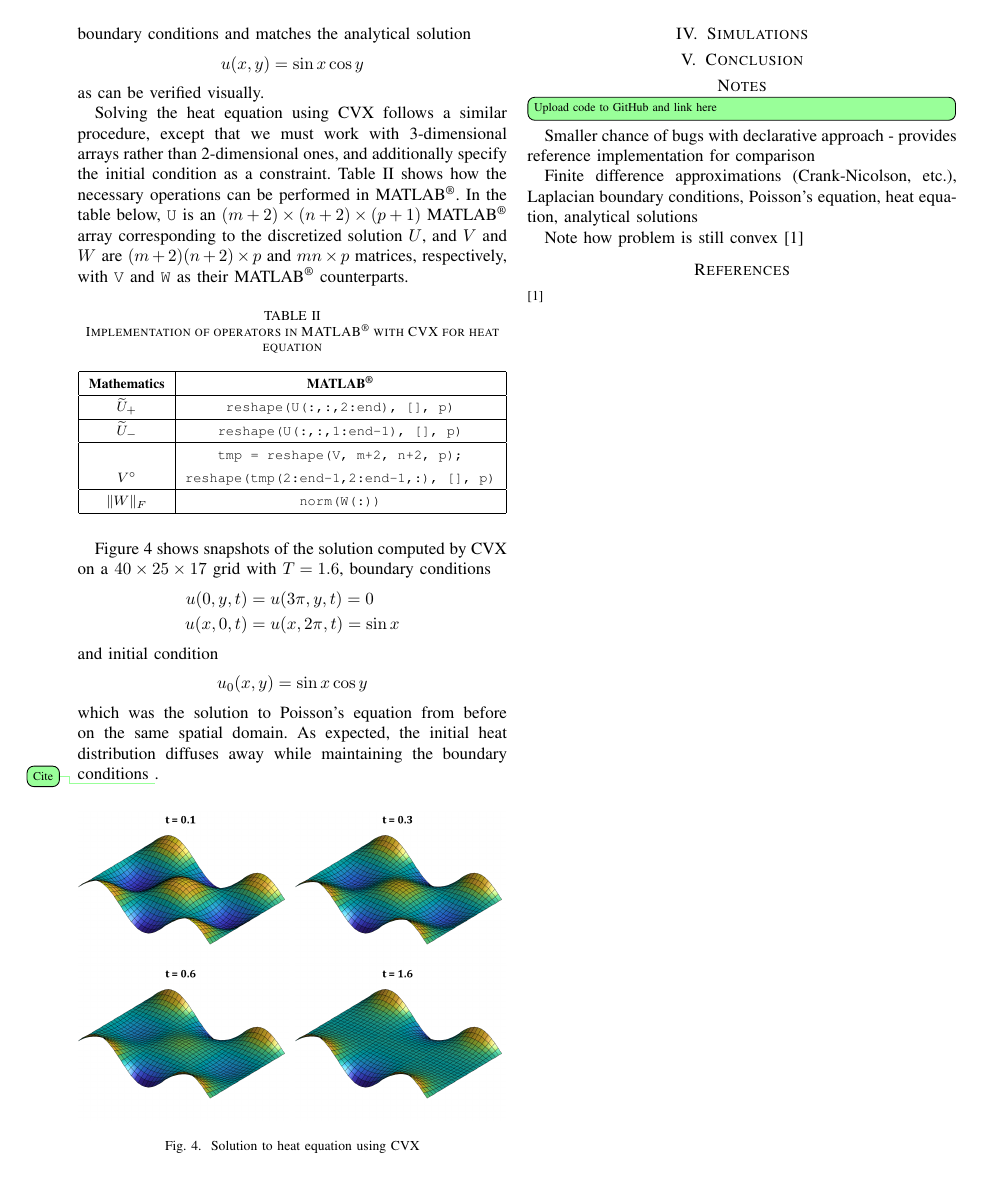
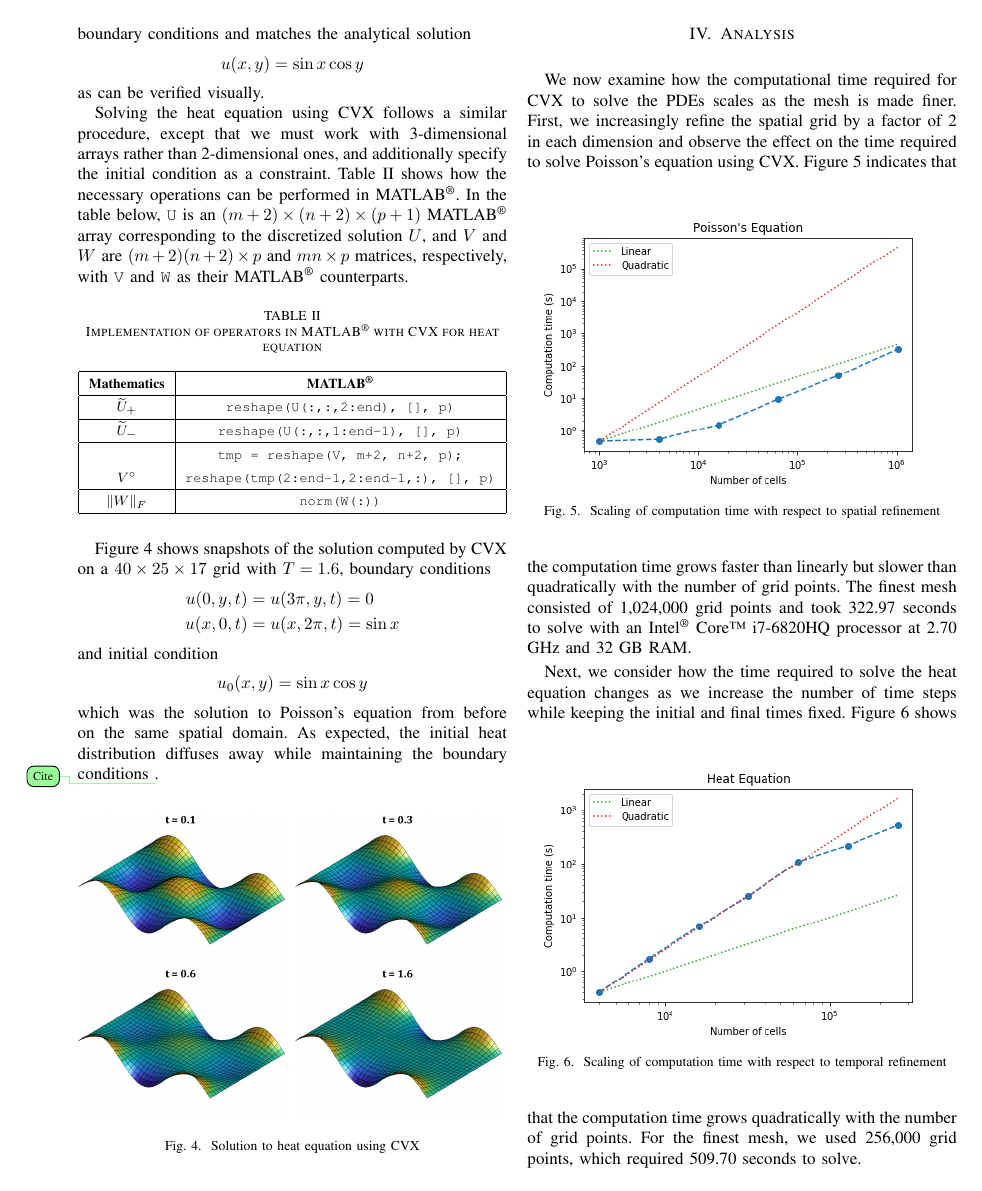
Before and after one commit to navravi/eeor4650-project, a LaTeX paper (report_ngr2114.tex): page 4 of 4 before the commit and page 4 of 5 after it. Compiled offline with pdfLaTeX; a missing font is replaced by an installed copy or a similar font; a LaTeX package or settings file that is missing is left out.

Commit message:
Finish analysis section

```diff
--- a/report_ngr2114.tex
+++ b/report_ngr2114.tex
@@ -351,7 +351,27 @@ which was the solution to Poisson's equation from before on the same spatial dom
 As expected, the initial heat distribution diffuses away while maintaining the boundary conditions \todo{Cite}.
 
 
-\section{Simulations}
+\section{Analysis}
+
+We now examine how the computational time required for CVX to solve the PDEs scales as the mesh is made finer. First, we increasingly refine the spatial grid by a factor of 2 in each dimension and observe the effect on the time required to solve Poisson's equation using CVX. Figure \ref{fig:poisson-scale}
+\begin{figure}[h]
+  \begin{center}
+    \includegraphics[width=0.48\textwidth]{poisson-scale}
+    \caption{Scaling of computation time with respect to spatial refinement}
+    \label{fig:poisson-scale}
+  \end{center}
+\end{figure}
+indicates that the computation time grows faster than linearly but slower than quadratically with the number of grid points. The finest mesh consisted of 1,024,000 grid points and took 322.97 seconds to solve with an Intel\textsuperscript{\textregistered} Core\texttrademark{} i7-6820HQ processor at 2.70 GHz and 32 GB RAM.
+
+Next, we consider how the time required to solve the heat equation changes as we increase the number of time steps while keeping the initial and final times fixed. Figure \ref{fig:heat-scale}
+\begin{figure}[h]
+  \begin{center}
+    \includegraphics[width=0.48\textwidth]{heat-scale}
+    \caption{Scaling of computation time with respect to temporal refinement}
+    \label{fig:heat-scale}
+  \end{center}
+\end{figure}
+shows that the computation time grows quadratically with the number of grid points. For the finest mesh, we used 256,000 grid points, which required 509.70 seconds to solve.
 
 
 \section{Conclusion}
```
Also changed, not shown: heat-scale.png (added), poisson-scale.png (added).
